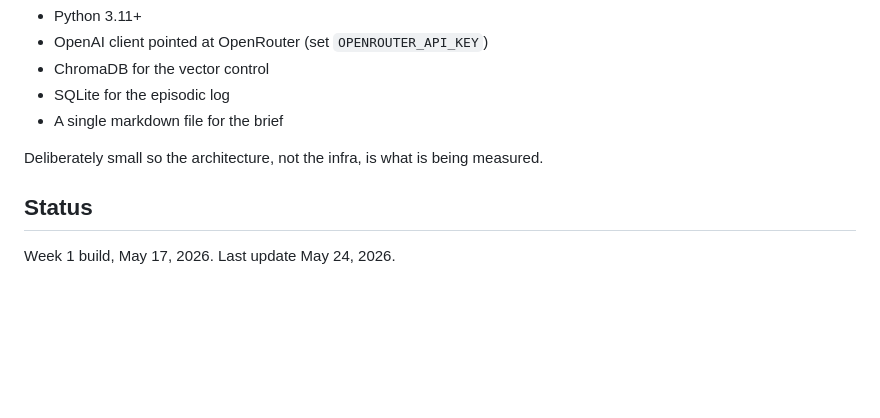
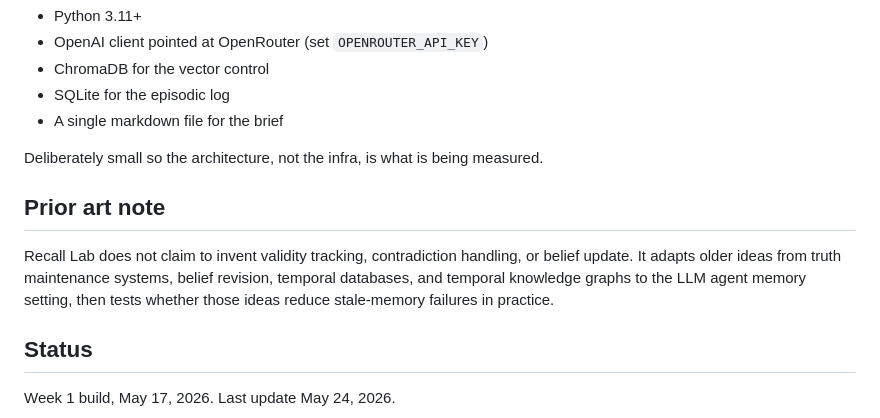
Before and after one commit to CynthiaOmovoiye/recall-lab, a Markdown page: README.md, the part around the change. Rendered like a GitHub page; blank space fills up the shorter version.

Commit message:
Document prior art for memory validity

```diff
--- a/README.md
+++ b/README.md
@@ -50,6 +50,10 @@ Same conversational task, three baselines plus the experimental agent:
 
 Deliberately small so the architecture, not the infra, is what is being measured.
 
+## Prior art note
+
+Recall Lab does not claim to invent validity tracking, contradiction handling, or belief update. It adapts older ideas from truth maintenance systems, belief revision, temporal databases, and temporal knowledge graphs to the LLM agent memory setting, then tests whether those ideas reduce stale-memory failures in practice.
+
 ## Status
 
 Week 1 build, May 17, 2026. Last update May 24, 2026.
```
